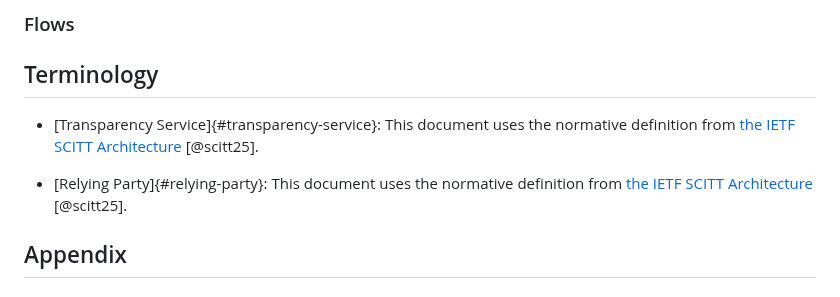
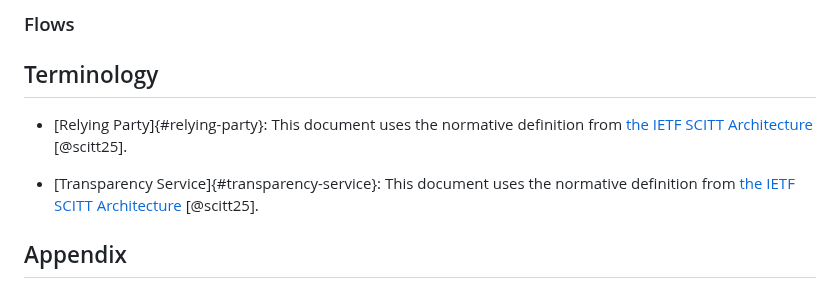
Before and after one commit to aj-stein/conmotion, a Markdown page: docs/architecture.md, the part around the change. Rendered like a GitHub page.

Commit message:
Sort existing terminology definitions alphabetically

```diff
--- a/docs/architecture.md
+++ b/docs/architecture.md
@@ -90,9 +90,9 @@ Given [the above use cases](#use-cases), a cloud infrastructure provider MAY dep
 
 ## Terminology
 
+- [Relying Party]{#relying-party}: This document uses the normative definition from [the IETF SCITT Architecture](https://www.ietf.org/archive/id/draft-ietf-scitt-architecture-12.html#section-3-4.26.1) [@scitt25].
+
 - [Transparency Service]{#transparency-service}: This document uses the normative definition from [the IETF SCITT Architecture](https://www.ietf.org/archive/id/draft-ietf-scitt-architecture-12.html#section-3-4.34.1) [@scitt25].
-
-- [Relying Party]{#relying-party}: This document uses the normative definition from [the IETF SCITT Architecture](https://www.ietf.org/archive/id/draft-ietf-scitt-architecture-12.html#section-3-4.26.1) [@scitt25].
 
 ## Appendix
 
```
